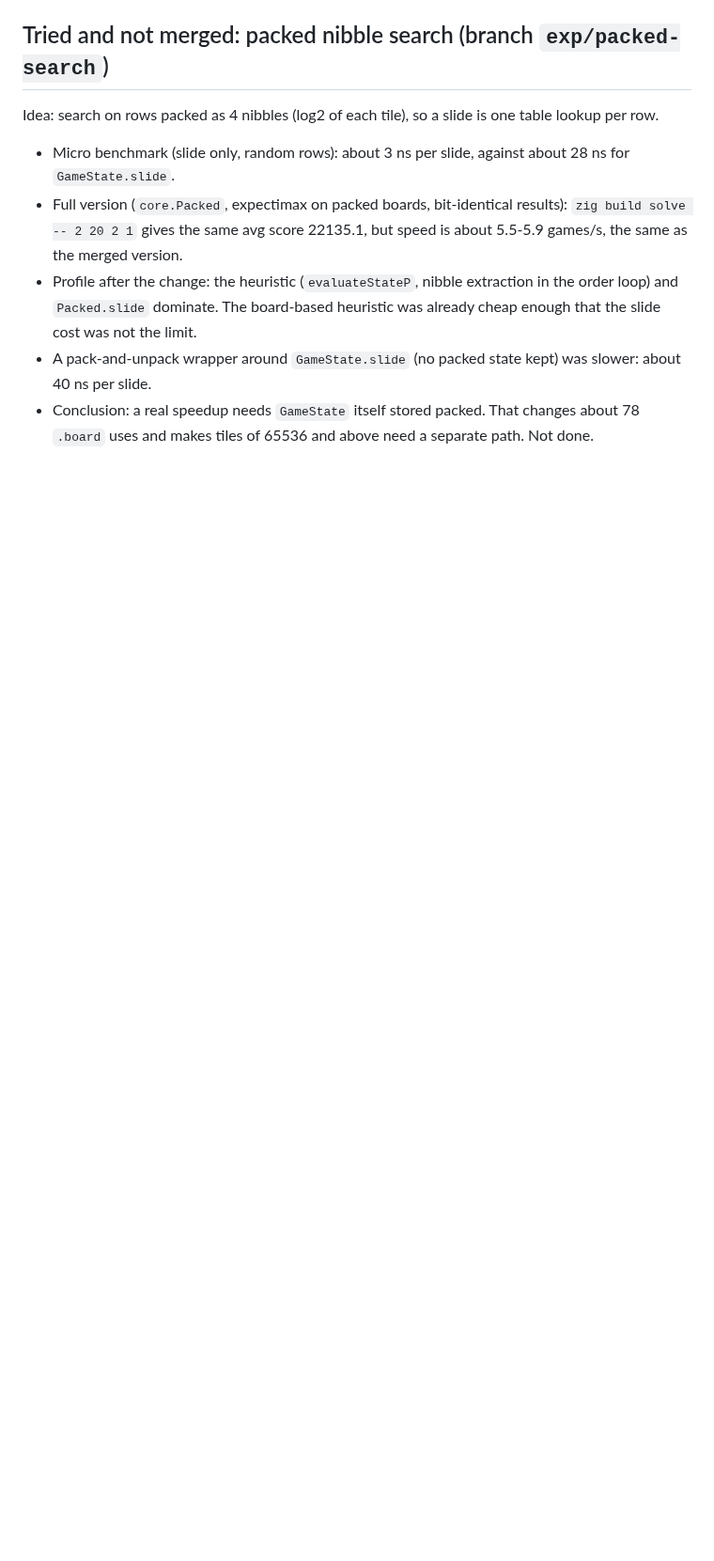
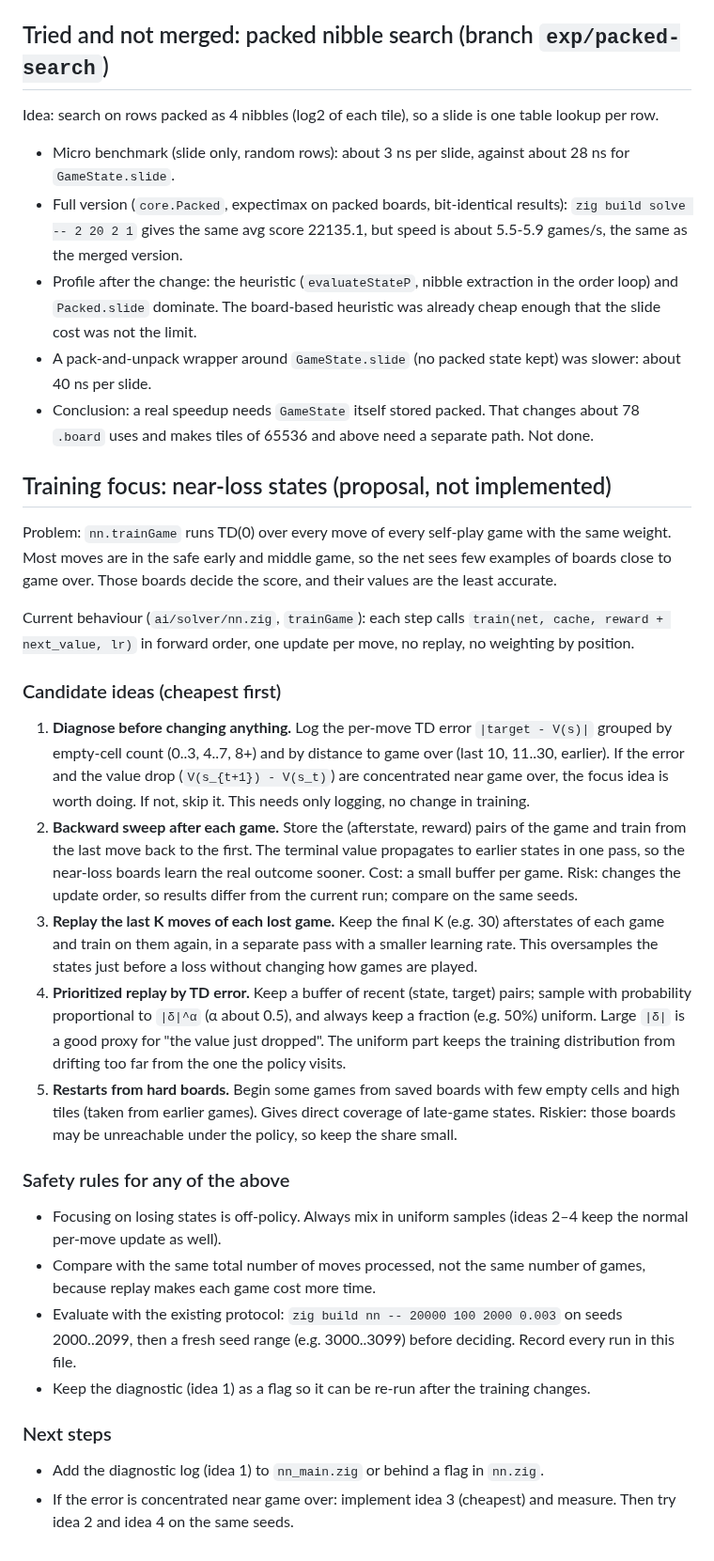
Before and after one commit to avocadoisi/Game.2048, a Markdown page: docs/solver-history.md, the part around the change. Shown at 94% size. Rendered like a GitHub page; blank space fills up the shorter version.

Commit message:
docs: propose near-loss focus for NN training (refs #28)

```diff
--- a/docs/solver-history.md
+++ b/docs/solver-history.md
@@ -131,3 +131,49 @@ Idea: search on rows packed as 4 nibbles (log2 of each tile), so a slide is one
 - A pack-and-unpack wrapper around `GameState.slide` (no packed state kept) was slower: about 40 ns per slide.
 - Conclusion: a real speedup needs `GameState` itself stored packed. That changes about 78 `.board` uses and
   makes tiles of 65536 and above need a separate path. Not done.
+
+## Training focus: near-loss states (proposal, not implemented)
+
+Problem: `nn.trainGame` runs TD(0) over every move of every self-play game with the same weight.
+Most moves are in the safe early and middle game, so the net sees few examples of boards close to
+game over. Those boards decide the score, and their values are the least accurate.
+
+Current behaviour (`ai/solver/nn.zig`, `trainGame`): each step calls `train(net, cache, reward + next_value, lr)`
+in forward order, one update per move, no replay, no weighting by position.
+
+### Candidate ideas (cheapest first)
+
+1. **Diagnose before changing anything.** Log the per-move TD error `|target - V(s)|` grouped by
+   empty-cell count (0..3, 4..7, 8+) and by distance to game over (last 10, 11..30, earlier).
+   If the error and the value drop (`V(s_{t+1}) - V(s_t)`) are concentrated near game over, the
+   focus idea is worth doing. If not, skip it. This needs only logging, no change in training.
+2. **Backward sweep after each game.** Store the (afterstate, reward) pairs of the game and train
+   from the last move back to the first. The terminal value propagates to earlier states in one
+   pass, so the near-loss boards learn the real outcome sooner. Cost: a small buffer per game.
+   Risk: changes the update order, so results differ from the current run; compare on the same seeds.
+3. **Replay the last K moves of each lost game.** Keep the final K (e.g. 30) afterstates of each game
+   and train on them again, in a separate pass with a smaller learning rate. This oversamples
+   the states just before a loss without changing how games are played.
+4. **Prioritized replay by TD error.** Keep a buffer of recent (state, target) pairs; sample with
+   probability proportional to `|δ|^α` (α about 0.5), and always keep a fraction (e.g. 50%) uniform.
+   Large `|δ|` is a good proxy for "the value just dropped". The uniform part keeps the training
+   distribution from drifting too far from the one the policy visits.
+5. **Restarts from hard boards.** Begin some games from saved boards with few empty cells and
+   high tiles (taken from earlier games). Gives direct coverage of late-game states. Riskier:
+   those boards may be unreachable under the policy, so keep the share small.
+
+### Safety rules for any of the above
+
+- Focusing on losing states is off-policy. Always mix in uniform samples (ideas 2–4 keep the
+  normal per-move update as well).
+- Compare with the same total number of moves processed, not the same number of games,
+  because replay makes each game cost more time.
+- Evaluate with the existing protocol: `zig build nn -- 20000 100 2000 0.003` on seeds 2000..2099,
+  then a fresh seed range (e.g. 3000..3099) before deciding. Record every run in this file.
+- Keep the diagnostic (idea 1) as a flag so it can be re-run after the training changes.
+
+### Next steps
+
+- Add the diagnostic log (idea 1) to `nn_main.zig` or behind a flag in `nn.zig`.
+- If the error is concentrated near game over: implement idea 3 (cheapest) and measure.
+  Then try idea 2 and idea 4 on the same seeds.
```
